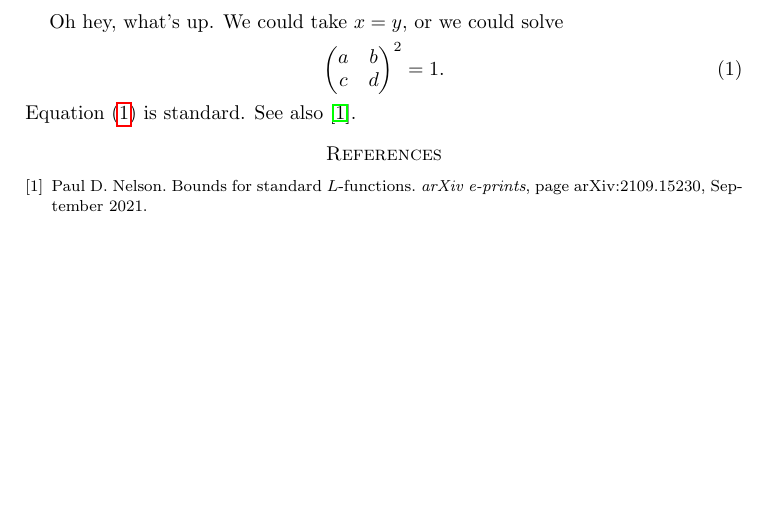
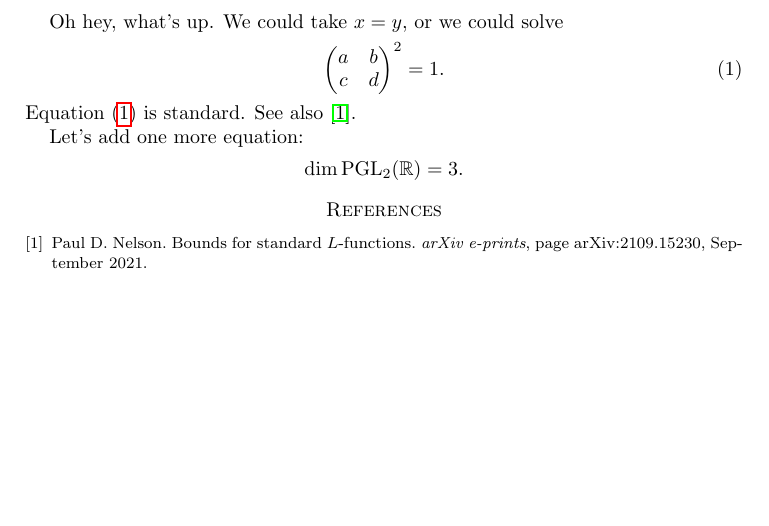
Before and after one commit to ultronozm/math, a LaTeX paper (test.tex): part of the page, cut so that both start at the same text. Compiled offline with pdfLaTeX.

Commit message:
test.tex: added an equation

```diff
--- a/test.tex
+++ b/test.tex
@@ -11,5 +11,11 @@ Oh hey, what's up.  We could take $x = y$, or we could solve
 \end{equation}
 Equation \eqref{eqn:35ac136ef8} is standard.  See also \cite{2021arXiv210915230N}.
 
+Let's add one more equation:
+\begin{equation*}
+\dim \PGL_2(\mathbb{R}) = 3.
+\end{equation*}
+
+
 \bibliography{refs}{} \bibliographystyle{plain}
 \end{document}
```
